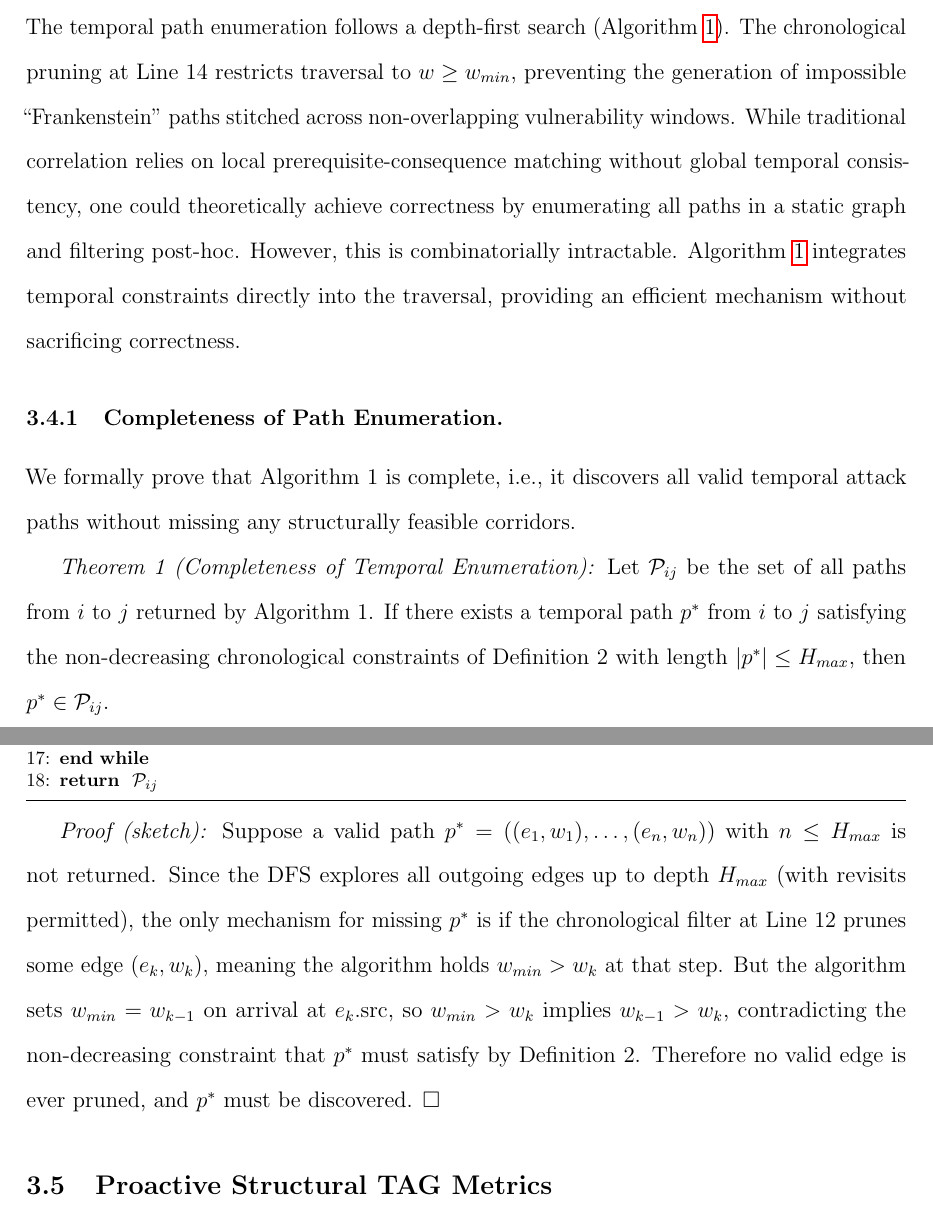
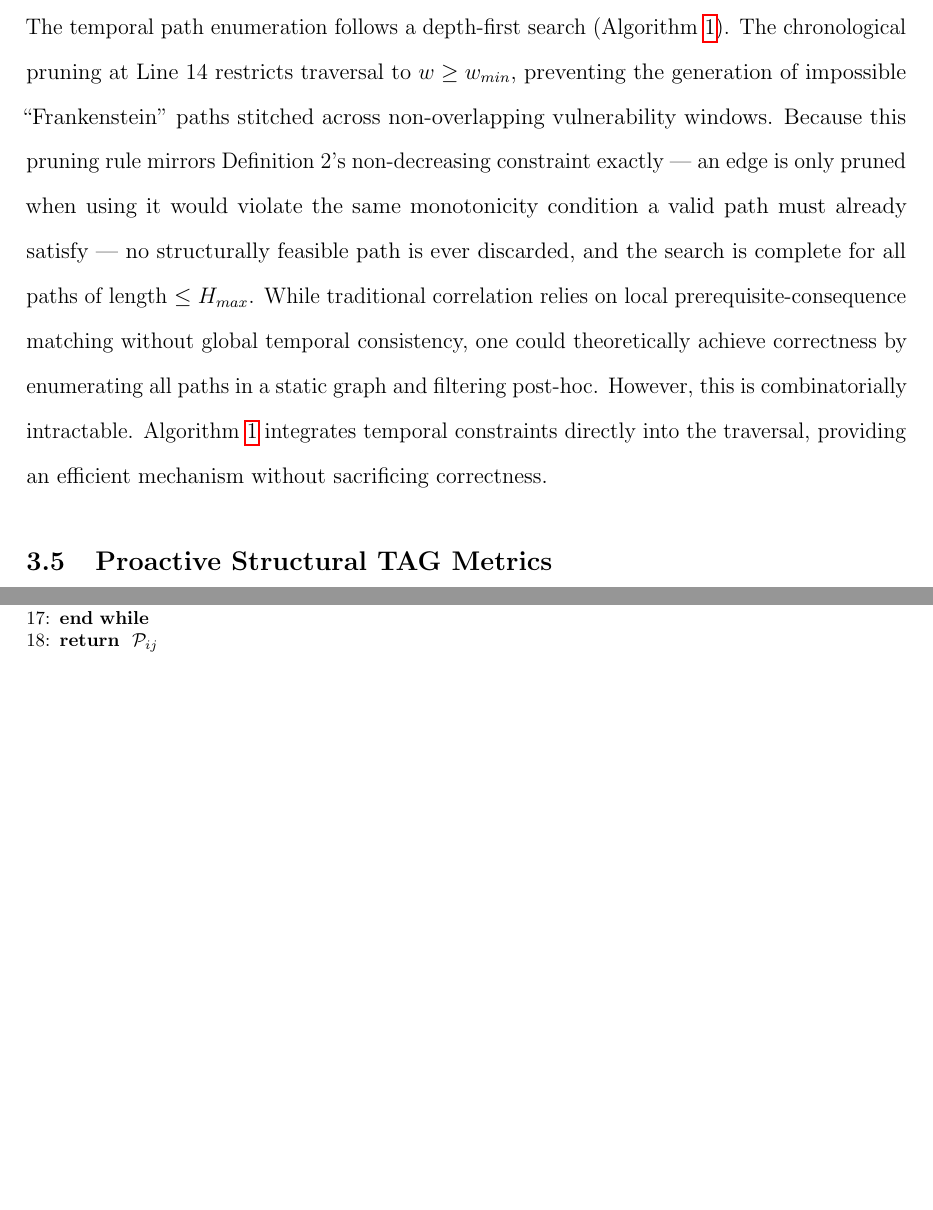
Before and after one commit to ayangain/TAG-Forensics, a LaTeX paper (author.tex): two parts of pages 11 and 12 of 32, joined at a grey line, cut so that both start at the same text, the shorter picture padded with empty space. Compiled offline with pdfLaTeX.

Commit message:
docs: clarify completeness argument in path enumeration section and remove redundant proof subsection

```diff
--- a/author.tex
+++ b/author.tex
@@ -207,7 +207,7 @@ The TAC encapsulates the full structural lifespan of a specific attack narrative
 
 \subsection{Path Enumeration Algorithm}\label{sec:enumeration}
 
-The temporal path enumeration follows a depth-first search (Algorithm~\ref{alg:enumerate}). The chronological pruning at Line 14 restricts traversal to $w \ge w_{min}$, preventing the generation of impossible ``Frankenstein'' paths stitched across non-overlapping vulnerability windows. While traditional correlation relies on local prerequisite-consequence matching without global temporal consistency, one could theoretically achieve correctness by enumerating all paths in a static graph and filtering post-hoc. However, this is combinatorially intractable. Algorithm~\ref{alg:enumerate} integrates temporal constraints directly into the traversal, providing an efficient mechanism without sacrificing correctness.
+The temporal path enumeration follows a depth-first search (Algorithm~\ref{alg:enumerate}). The chronological pruning at Line 14 restricts traversal to $w \ge w_{min}$, preventing the generation of impossible ``Frankenstein'' paths stitched across non-overlapping vulnerability windows. Because this pruning rule mirrors Definition 2's non-decreasing constraint exactly --- an edge is only pruned when using it would violate the same monotonicity condition a valid path must already satisfy --- no structurally feasible path is ever discarded, and the search is complete for all paths of length $\le H_{max}$. While traditional correlation relies on local prerequisite-consequence matching without global temporal consistency, one could theoretically achieve correctness by enumerating all paths in a static graph and filtering post-hoc. However, this is combinatorially intractable. Algorithm~\ref{alg:enumerate} integrates temporal constraints directly into the traversal, providing an efficient mechanism without sacrificing correctness.
 
 \begin{algorithm}[t]
 \caption{Temporal Path Enumeration ($Q^a_{ij}$)}
@@ -236,14 +236,6 @@ The temporal path enumeration follows a depth-first search (Algorithm~\ref{alg:e
 \RETURN $\mathcal{P}_{ij}$
 \end{algorithmic}
 \end{algorithm}
-
-\subsubsection{Completeness of Path Enumeration.}
-We formally prove that Algorithm 1 is complete, i.e., it discovers all valid temporal attack paths without missing any structurally feasible corridors.
-
-\textit{Theorem 1 (Completeness of Temporal Enumeration):} Let $\mathcal{P}_{ij}$ be the set of all paths from $i$ to $j$ returned by Algorithm 1. If there exists a temporal path $p^*$ from $i$ to $j$ satisfying the non-decreasing chronological constraints of Definition 2 with length $|p^*| \le H_{max}$, then $p^* \in \mathcal{P}_{ij}$.
-
-\textit{Proof (sketch):}
-Suppose a valid path $p^* = ((e_1,w_1),\dots,(e_n,w_n))$ with $n \le H_{max}$ is not returned. Since the DFS explores all outgoing edges up to depth $H_{max}$ (with revisits permitted), the only mechanism for missing $p^*$ is if the chronological filter at Line~12 prunes some edge $(e_k,w_k)$, meaning the algorithm holds $w_{min} > w_k$ at that step. But the algorithm sets $w_{min} = w_{k-1}$ on arrival at $e_k.\text{src}$, so $w_{min} > w_k$ implies $w_{k-1} > w_k$, contradicting the non-decreasing constraint that $p^*$ must satisfy by Definition~2. Therefore no valid edge is ever pruned, and $p^*$ must be discovered. $\square$
 
 \subsection{Proactive Structural TAG Metrics}\label{sec:proactive}
 
```
Also changed, not shown: Figures/fig_motivating_example.png.
